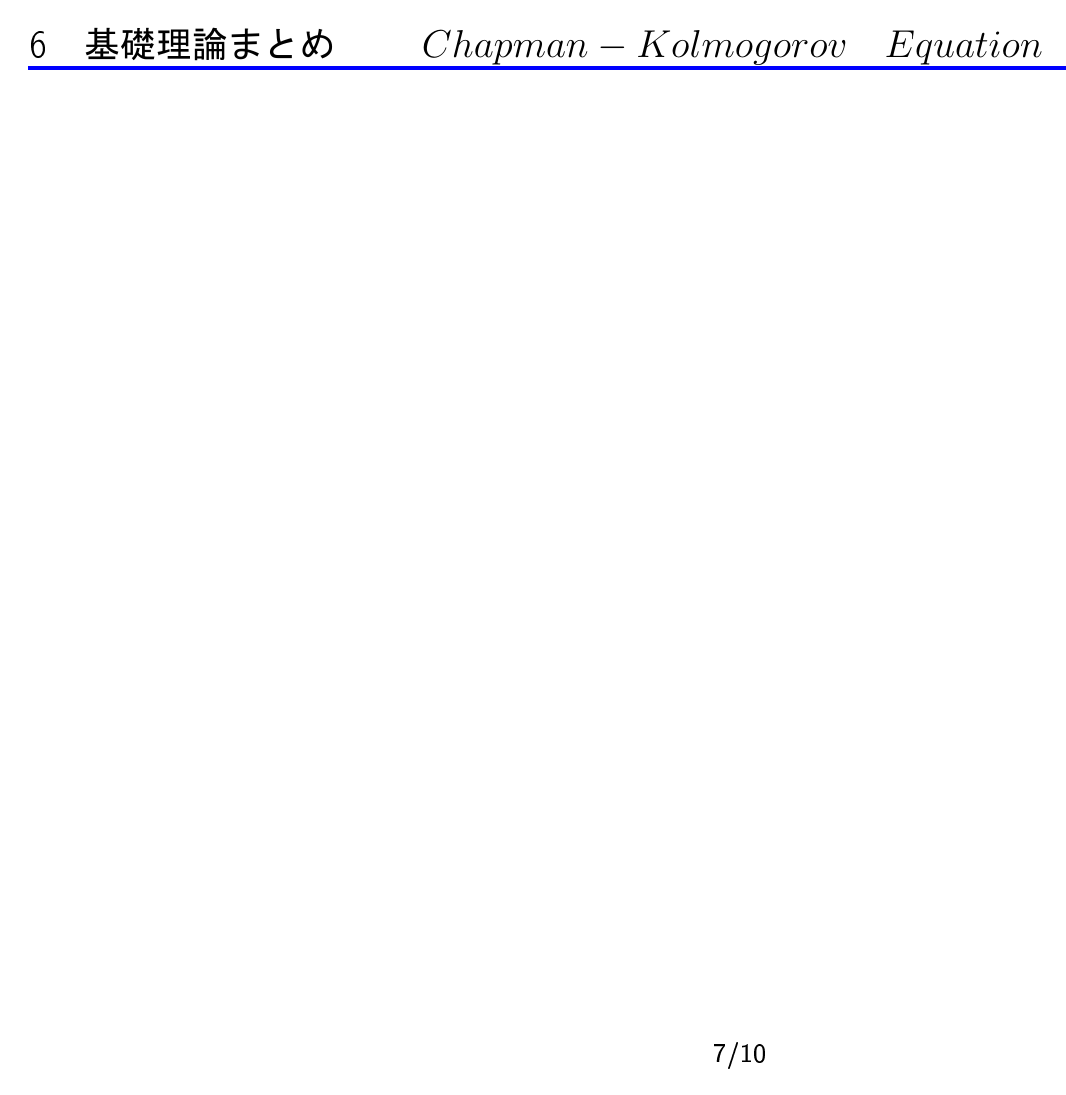
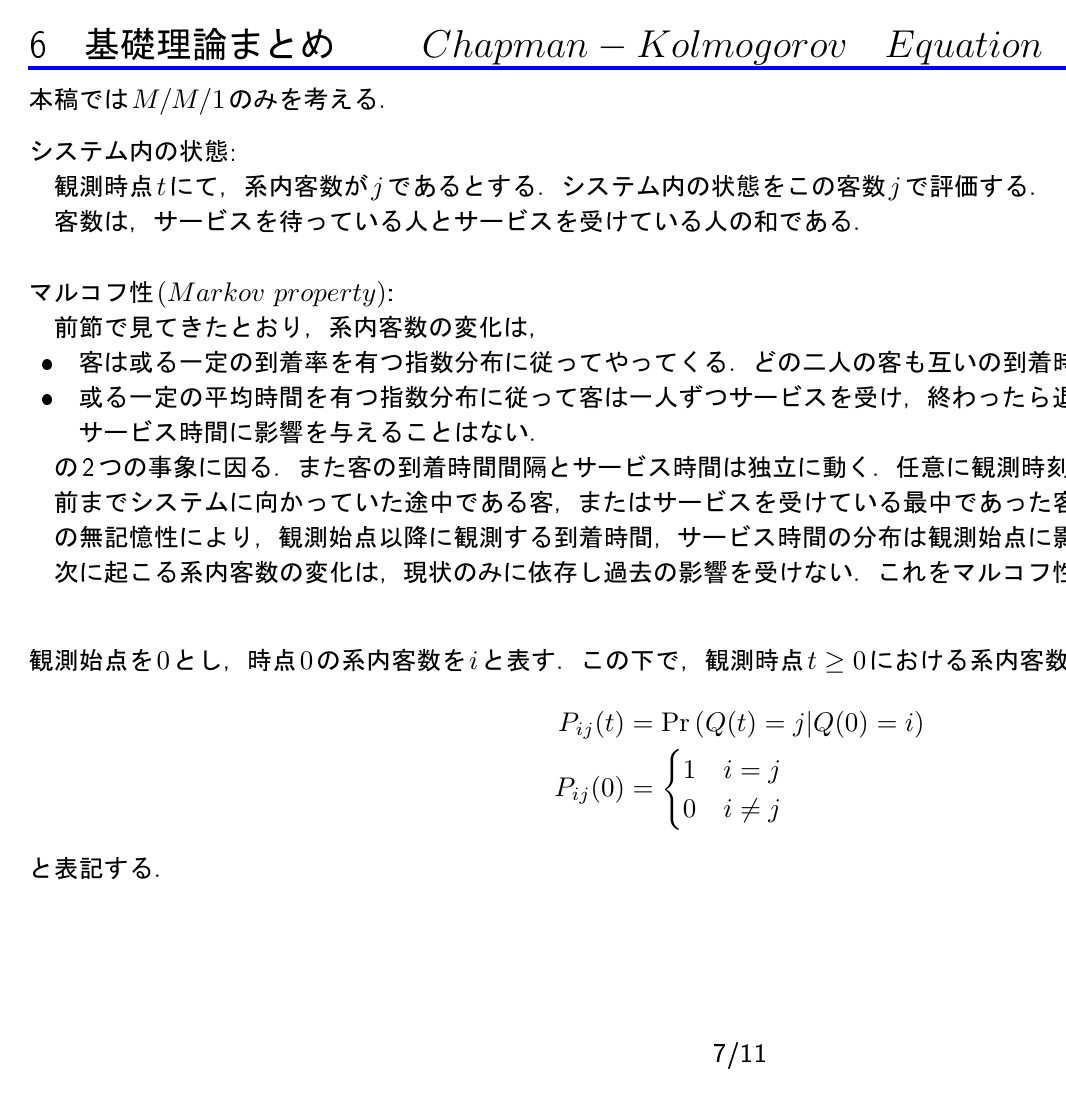
Before and after one commit to gingernine/queue, a LaTeX document (queue_seminar.tex): page 8 of 11 before the commit and page 8 of 13 after it. The pictures show the PDF file queue_seminar.pdf that the author committed with the source.

Commit message:
2016/11/18

```diff
--- a/queue_seminar.tex
+++ b/queue_seminar.tex
@@ -226,3 +251,32 @@
 
 \newpage
 \section{基礎理論まとめ \qquad $Chapman-Kolmogorov\quad Equation$}
+	本稿では$M/M/1$のみを考える．\\
+    \begin{description}
+		\item[システム内の状態:]\mbox{}\\
+        	観測時点$t$にて，系内客数が$j$であるとする．システム内の状態をこの客数$j$で評価する．\\
+            客数は，サービスを待っている人とサービスを受けている人の和である．\\
+            \mbox{}
+        \item[マルコフ性\　$(Markov\ property)$:]\mbox{}\\
+    		前節で見てきたとおり，系内客数の変化は，
+    		\begin{itemize}
+    			\item 客は或る一定の到着率を有つ指数分布に従ってやってくる．どの二人の客も互いの到着時間に影響を与えることはない．
+        		\item 或る一定の平均時間を有つ指数分布に従って客は一人ずつサービスを受け，終わったら退場する．どの二人の客も互いのサービス時間に影響を与えることはない．
+    		\end{itemize}
+    		の2つの事象に因る．また客の到着時間間隔とサービス時間は独立に動く．任意に観測時刻の始点を置くとき，始点を置く直前までシステムに向かっていた途中である客，
+    		またはサービスを受けている最中であった客もいるかもしれないが，指数分布の無記憶性により，観測始点以降に観測する到着時間，サービス時間の分布は観測始点に影響されない．
+    		従って，現時点から次に起こる系内客数の変化は，現状のみに依存し過去の影響を受けない．これをマルコフ性と云う．\\
+            \mbox{}
+    \end{description}
+    観測始点を$0$とし，時点$0$の系内客数を$i$と表す．この下で，観測時点$t \geq 0$における系内客数$Q(t)$の分布を
+    \begin{eqnarray}
+    	P_{ij}(t) &=& \cprob{Q(t) = j}{Q(0) = i} \\
+        P_{ij}(0) &=&
+        \begin{cases}
+        	1 & \text{$i = j$} \\
+            0 & \text{$i \neq j$}
+        \end{cases}
+    \end{eqnarray}
+    と表記する．
+
+\newpage
@@ -228,0 +286,3 @@
+    \begin{picture}
+
+    \end{picture}
@@ -228,0 +293,9 @@
+    \begin{eqnarray}
+    	P_{ij}(t+h) &=& \sum_{k=0}^{\infty} \cprob{Q(t+h) = j}{Q(t) = k, Q(0) = i}\cprob{Q(t) = k}{Q(0) = i} \\
+        &=& \sum_{k=0}^{\infty} \cprob{Q(t+h) = j}{Q(t) = k}\cprob{Q(t) = k}{Q(0) = i} \\
+        &=& \sum_{k=0}^{\infty} \cprob{Q(h) = j}{Q(0) = k}\cprob{Q(t) = k}{Q(0) = i} \\
+        &=& \sum_{k=0}^{\infty} P_{ik}(t)P_{kj}(h).
+    \end{eqnarray}
+    これが $Chapman-Kolmogorov$の方程式である．
+    \begin{screen}
+    	\begin{description}
@@ -229,3 +307,9 @@
+        \end{description}
+    \end{screen}
+
+\newpage
+\section{基礎理論まとめ \qquad $Foward\ Equations\ of\ Kolmogorov$}
+
 
 %付録
 \scriptsize
```
Also changed, not shown: queue_seminar.pdf, queue_seminar.ps, queue_seminar.tex (55 more changed lines), 3 other files.
